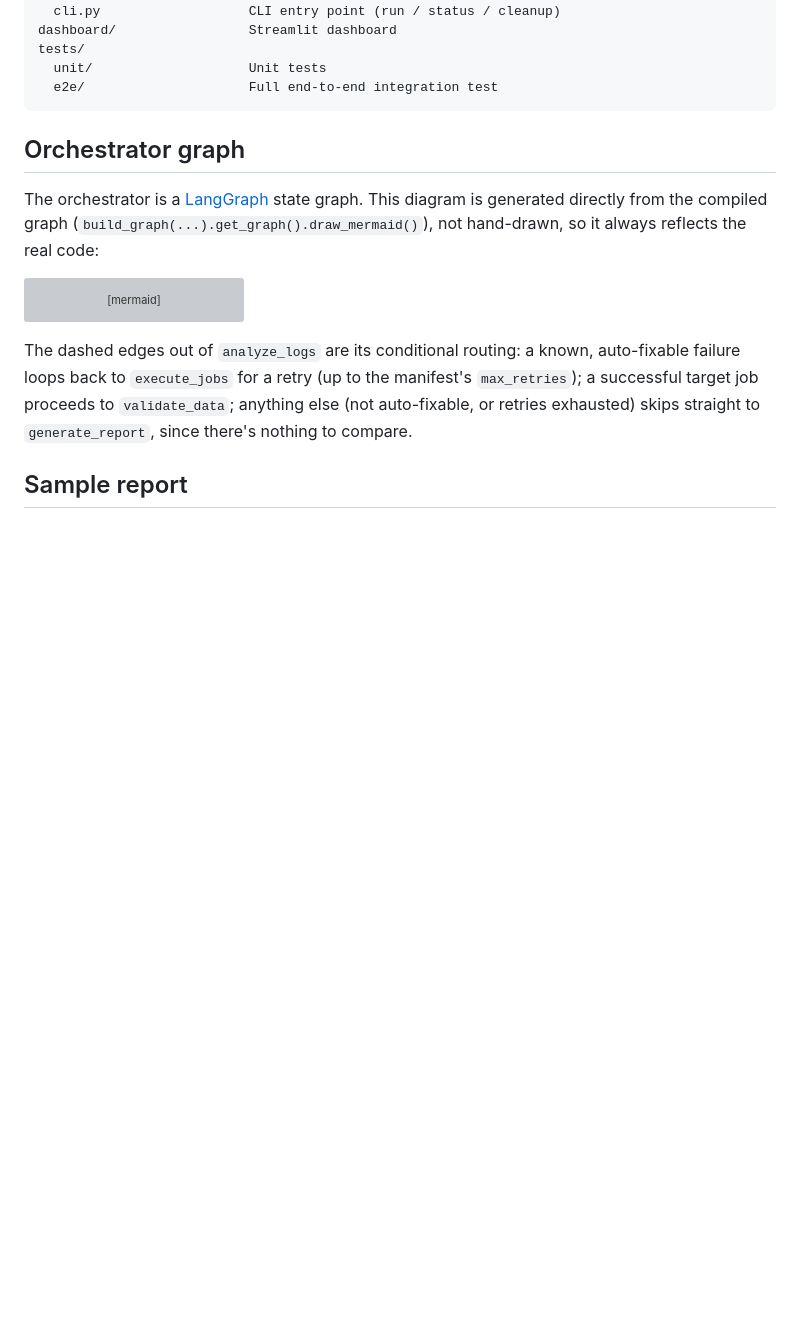
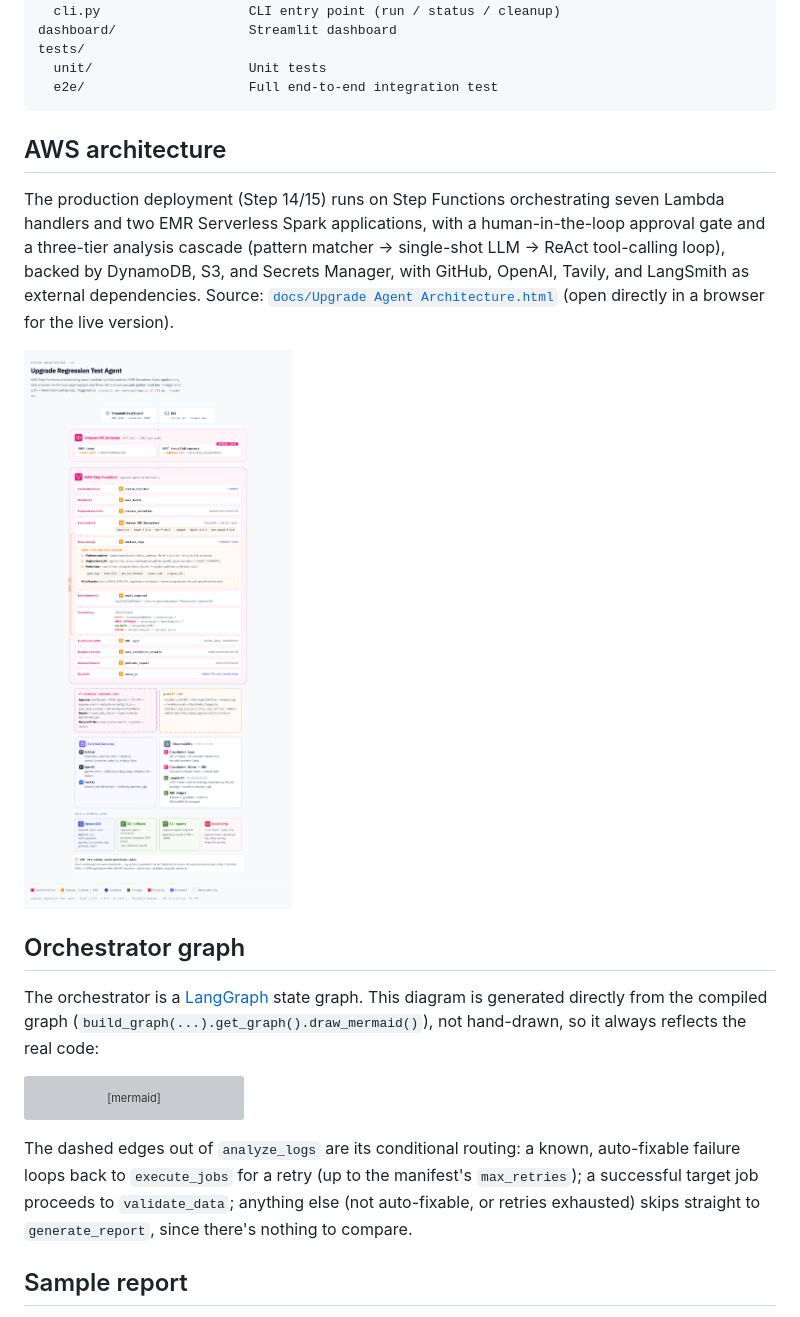
Before and after one commit to vivekaradshan/upgrade-regression-test-agent, a Markdown page: README.md, the part around the change. Drawn GitHub-style; pictures changed too: docs/Upgrade Agent Architecture.png (added); blank space fills up the shorter version; grey boxes are pictures that could not be loaded.

Commit message:
Add the updated (V3) AWS architecture diagram, rendered as a PNG for GitHub
GitHub can't render live HTML/CSS pages inline in markdown, so
docs/Upgrade Agent Architecture.png (rendered via headless Chrome from
the HTML source) is what actually displays in the README - the .html
file stays as the browsable/editable source. Supersedes the earlier
docs/architecture.html/png pair with a more detailed version: real
Step Functions state transitions, the three-tier analysis cascade,
approval/retry loop callouts, and IAM notes.

Co-Authored-By: Claude Sonnet 5 <noreply@anthropic.com>

````diff
--- a/README.md
+++ b/README.md
@@ -73,6 +73,19 @@ tests/
   unit/                    Unit tests
   e2e/                     Full end-to-end integration test
 ```
+
+## AWS architecture
+
+The production deployment (Step 14/15) runs on Step Functions
+orchestrating seven Lambda handlers and two EMR Serverless Spark
+applications, with a human-in-the-loop approval gate and a three-tier
+analysis cascade (pattern matcher → single-shot LLM → ReAct tool-calling
+loop), backed by DynamoDB, S3, and Secrets Manager, with GitHub, OpenAI,
+Tavily, and LangSmith as external dependencies. Source:
+[`docs/Upgrade Agent Architecture.html`](<docs/Upgrade Agent Architecture.html>)
+(open directly in a browser for the live version).
+
+![AWS architecture diagram](<docs/Upgrade Agent Architecture.png>)
 
 ## Orchestrator graph
 
````
Also changed, not shown: 1 other file.
